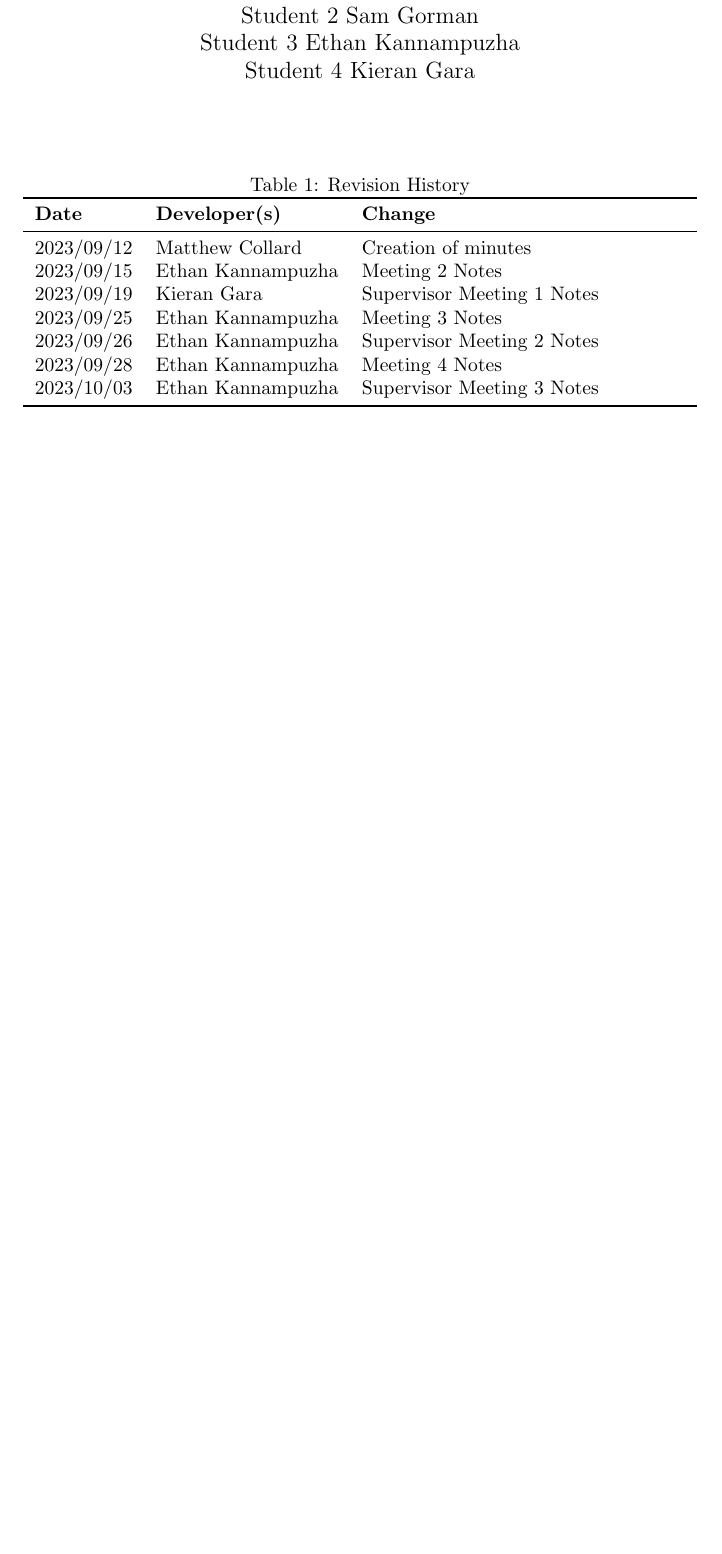
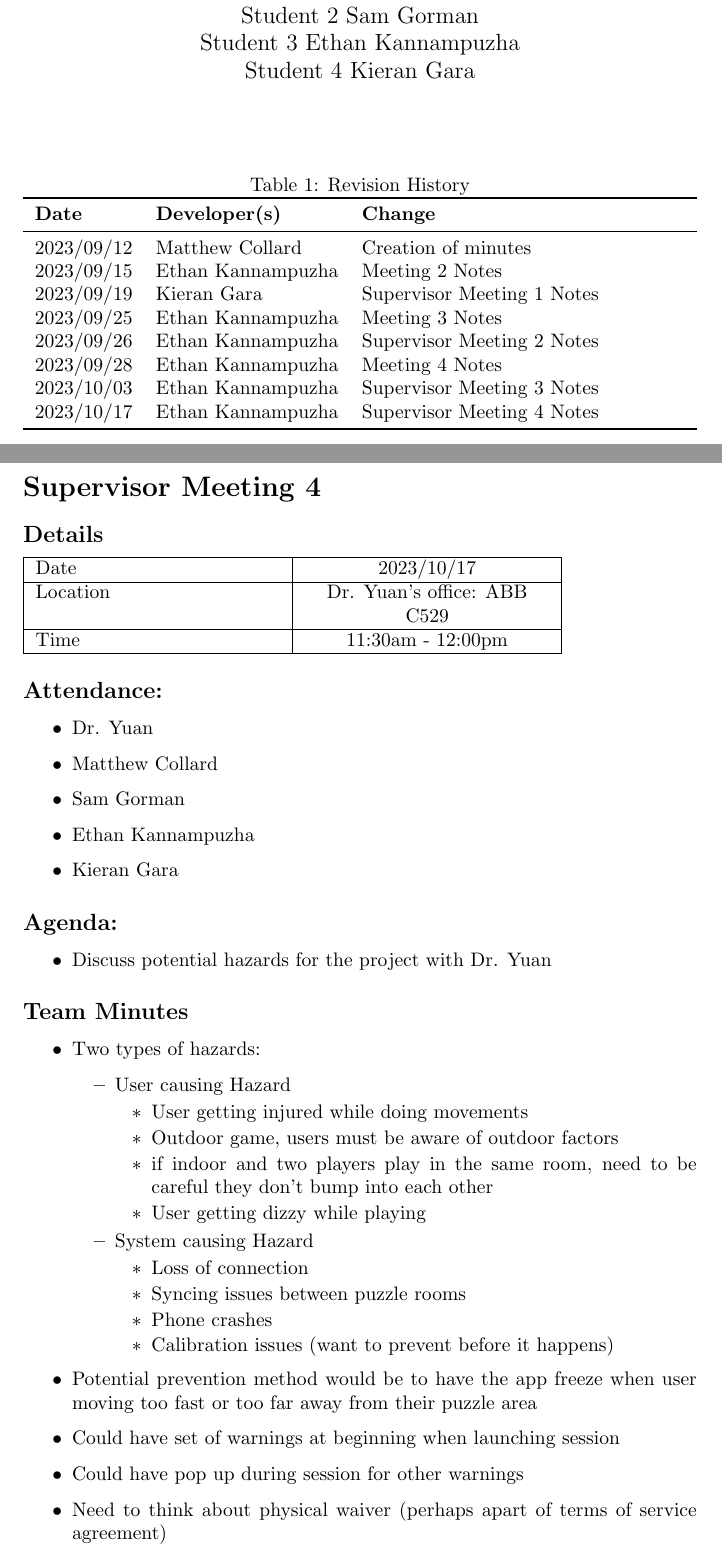
Before and after one commit to kierangara/Mac-AR, a LaTeX document (docs/MeetingMinutes/MeetingMinutes.tex): part of page 1 of 14 before the commit and two parts of pages 1 and 15 of 15 after it, the two joined at a grey line, cut so that both start at the same text, the shorter picture padded with empty space. Compiled offline with pdfLaTeX.

Commit message:
Updated meeting minutes

```diff
--- a/docs/MeetingMinutes/MeetingMinutes.tex
+++ b/docs/MeetingMinutes/MeetingMinutes.tex
@@ -30,6 +30,7 @@
 2023/09/26 & Ethan Kannampuzha & Supervisor Meeting 2 Notes\\
 2023/09/28 & Ethan Kannampuzha & Meeting 4 Notes\\
 2023/10/03 & Ethan Kannampuzha & Supervisor Meeting 3 Notes\\
+2023/10/17 & Ethan Kannampuzha & Supervisor Meeting 4 Notes\\
 \bottomrule
 \end{tabularx}
 \end{table}
@@ -592,4 +593,64 @@ Time  & 11:30am - 12:00pm  \\
     \end{itemize}
 \end{itemize}
 
+\pagebreak
+\section*{Supervisor Meeting 4}
+
+\subsection*{Details}
+
+\begin{tabularx}{0.8\textwidth} {
+  | >{\raggedright\arraybackslash}X
+  | >{\centering\arraybackslash}X
+  | >{\raggedleft\arraybackslash}X | }
+ \hline
+ Date & 2023/10/17  \\
+ \hline
+ Location  & Dr. Yuan's office: ABB C529  \\
+\hline
+Time  & 11:30am - 12:00pm  \\
+\hline
+\end{tabularx}
+
+
+\subsection*{Attendance:}
+\begin{itemize}
+    \item Dr. Yuan
+    \item Matthew Collard
+    \item Sam Gorman
+    \item Ethan Kannampuzha
+    \item Kieran Gara
+\end{itemize}
+
+\subsection*{Agenda:}
+\begin{itemize}
+    \item Discuss potential hazards for the project with Dr. Yuan
+\end{itemize}
+
+\subsection*{Team Minutes}
+
+\begin{itemize}
+    \item Two types of hazards:
+    \begin{itemize}
+        \item User causing Hazard
+            \begin{itemize}
+                \item User getting injured while doing movements
+                \item Outdoor game, users must be aware of outdoor factors
+                \item if indoor and two players play in the same room, need to be careful they don't bump into each other
+                \item User getting dizzy while playing
+            \end{itemize}
+        \item System causing Hazard
+            \begin{itemize}
+                \item Loss of connection
+                \item Syncing issues between puzzle rooms
+                \item Phone crashes
+                \item Calibration issues (want to prevent before it happens)
+            \end{itemize}
+    \end{itemize}
+    \item Potential prevention method would be to have the app freeze when user moving too fast or too far away from their puzzle area
+    \item Could have set of warnings at beginning when launching session
+    \item Could have pop up during session for other warnings
+    \item Need to think about physical waiver (perhaps apart of terms of service agreement)
+
+\end{itemize}
+
 \end{document}
```
Also changed, not shown: docs/MeetingMinutes/MeetingMinutes.pdf.
